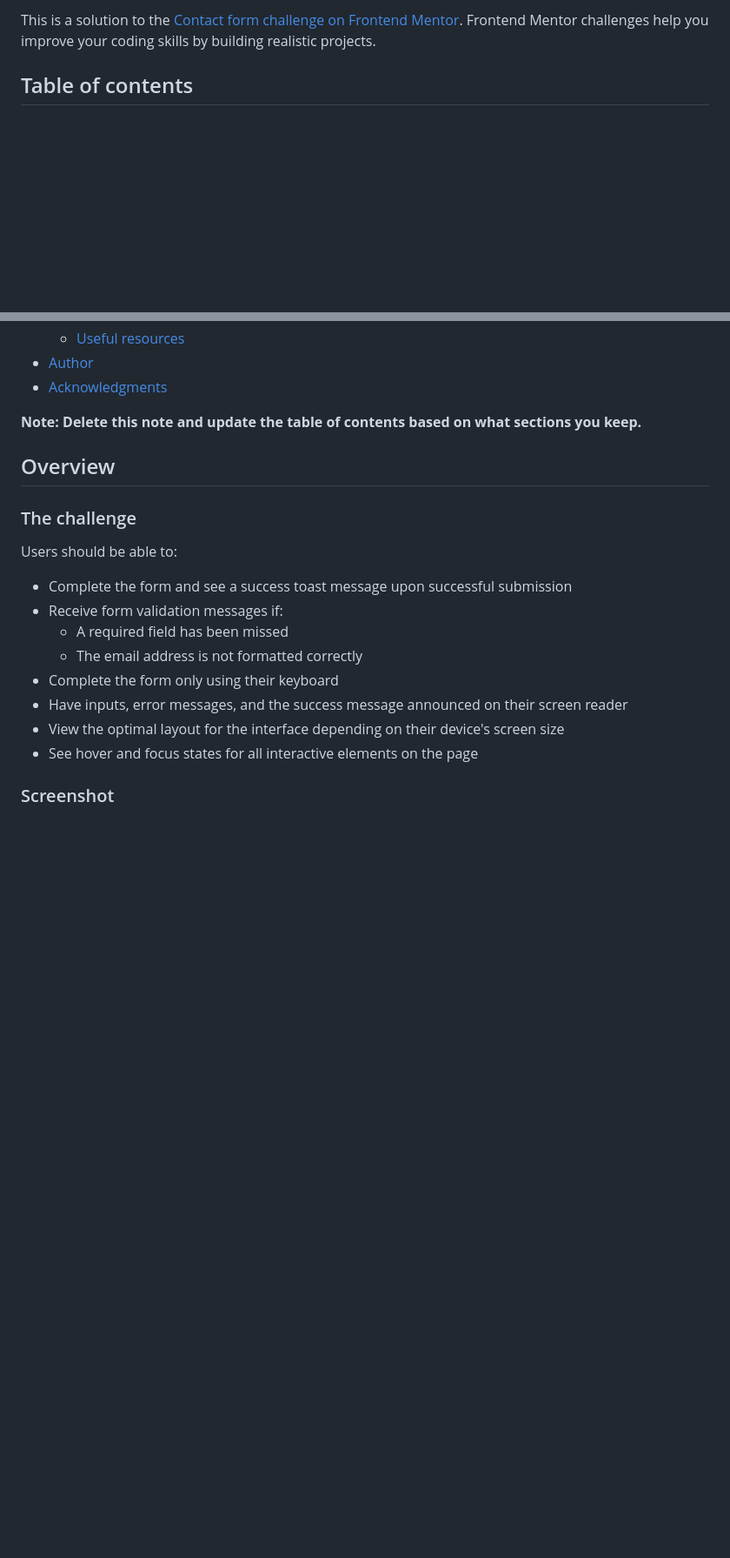
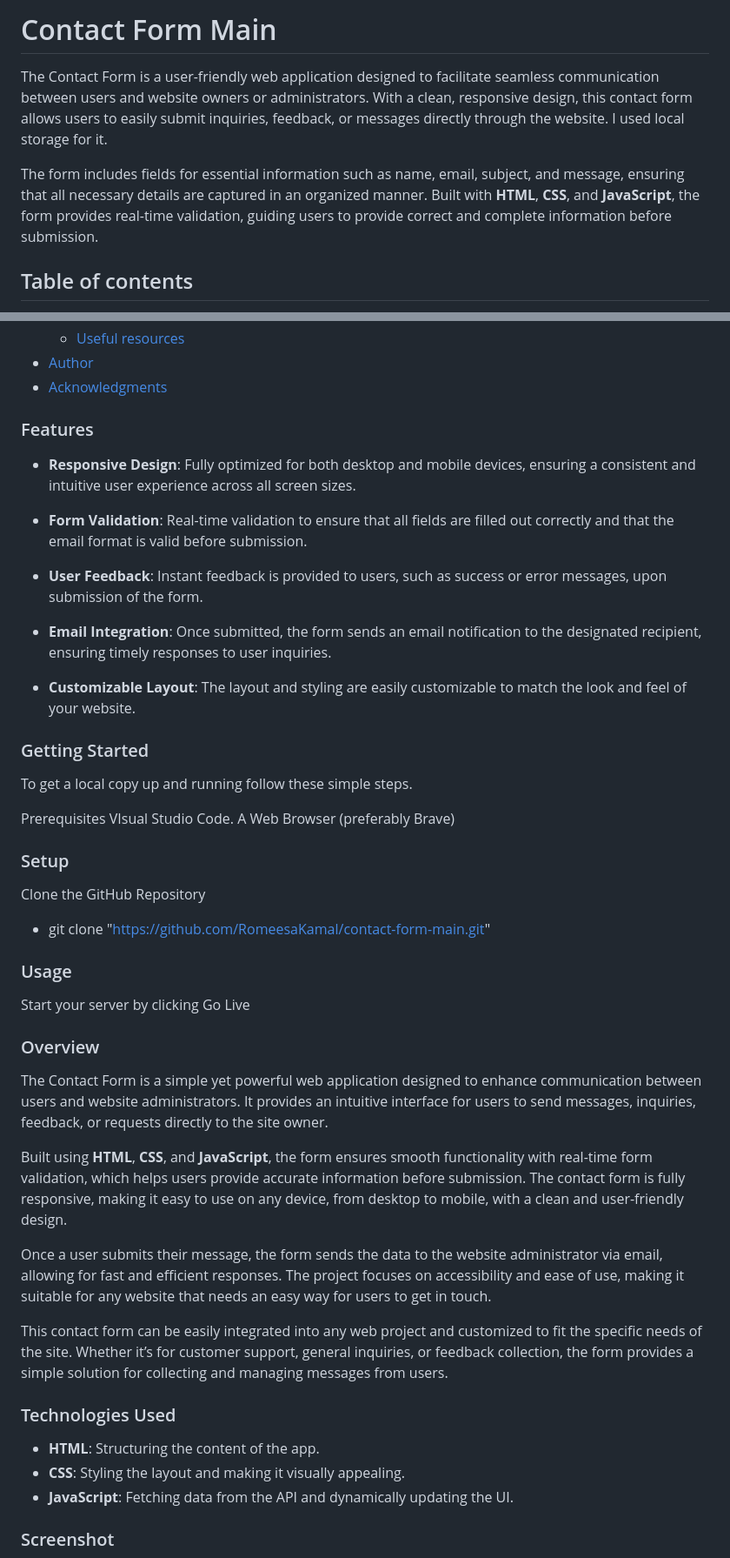
Before and after one commit to RomeesaKamal/contact-form-main, a Markdown page: README-template.md, 2 parts joined by grey strips. Shown at 87% size. Rendered like a GitHub page; blank space fills up the shorter version.

```diff
--- a/README-template.md
+++ b/README-template.md
@@ -2,5 +2,11 @@
 
-This is a solution to the [Contact form challenge on Frontend Mentor](https://www.frontendmentor.io/challenges/contact-form--G-hYlqKJj). Frontend Mentor challenges help you improve your coding skills by building realistic projects.
+
+# Contact Form Main
+
+
+The Contact Form is a user-friendly web application designed to facilitate seamless communication between users and website owners or administrators. With a clean, responsive design, this contact form allows users to easily submit inquiries, feedback, or messages directly through the website. I used local storage for it.
+
+The form includes fields for essential information such as name, email, subject, and message, ensuring that all necessary details are captured in an organized manner. Built with **HTML**, **CSS**, and **JavaScript**, the form provides real-time validation, guiding users to provide correct and complete information before submission.
 
 ## Table of contents
 
@@ -16,22 +22,53 @@ This is a solution to the [Contact form challenge on Frontend Mentor](https://ww
 - [Author](#author)
 - [Acknowledgments](#acknowledgments)
 
-**Note: Delete this note and update the table of contents based on what sections you keep.**
+### Features
 
-## Overview
+- **Responsive Design**: Fully optimized for both desktop and mobile devices, ensuring a consistent and intuitive user experience across all screen sizes.
 
-### The challenge
+- **Form Validation**: Real-time validation to ensure that all fields are filled out correctly and that the email format is valid before submission.
 
-Users should be able to:
+- **User Feedback**: Instant feedback is provided to users, such as success or error messages, upon submission of the form.
 
-- Complete the form and see a success toast message upon successful submission
-- Receive form validation messages if:
-  - A required field has been missed
-  - The email address is not formatted correctly
-- Complete the form only using their keyboard
-- Have inputs, error messages, and the success message announced on their screen reader
-- View the optimal layout for the interface depending on their device's screen size
-- See hover and focus states for all interactive elements on the page
+- **Email Integration**: Once submitted, the form sends an email notification to the designated recipient, ensuring timely responses to user inquiries.
+
+- **Customizable Layout**: The layout and styling are easily customizable to match the look and feel of your website.
+
+
+### Getting Started
+
+To get a local copy up and running follow these simple steps.
+
+Prerequisites
+VIsual Studio Code.
+A Web Browser (preferably Brave)
+
+### Setup
+
+Clone the GitHub Repository
+
+- git clone "https://github.com/RomeesaKamal/contact-form-main.git"
+
+### Usage
+
+Start your server by clicking Go Live
+
+### Overview
+
+The Contact Form is a simple yet powerful web application designed to enhance communication between users and website administrators. It provides an intuitive interface for users to send messages, inquiries, feedback, or requests directly to the site owner.
+
+Built using **HTML**, **CSS**, and **JavaScript**, the form ensures smooth functionality with real-time form validation, which helps users provide accurate information before submission. The contact form is fully responsive, making it easy to use on any device, from desktop to mobile, with a clean and user-friendly design.
+
+Once a user submits their message, the form sends the data to the website administrator via email, allowing for fast and efficient responses. The project focuses on accessibility and ease of use, making it suitable for any website that needs an easy way for users to get in touch.
+
+This contact form can be easily integrated into any web project and customized to fit the specific needs of the site. Whether it’s for customer support, general inquiries, or feedback collection, the form provides a simple solution for collecting and managing messages from users.
+
+
+### Technologies Used
+
+- **HTML**: Structuring the content of the app.
+- **CSS**: Styling the layout and making it visually appealing.
+- **JavaScript**: Fetching data from the API and dynamically updating the UI.
 
 ### Screenshot
 
```
Also changed, not shown: other parts of README-template.md (+47 -51 lines).
